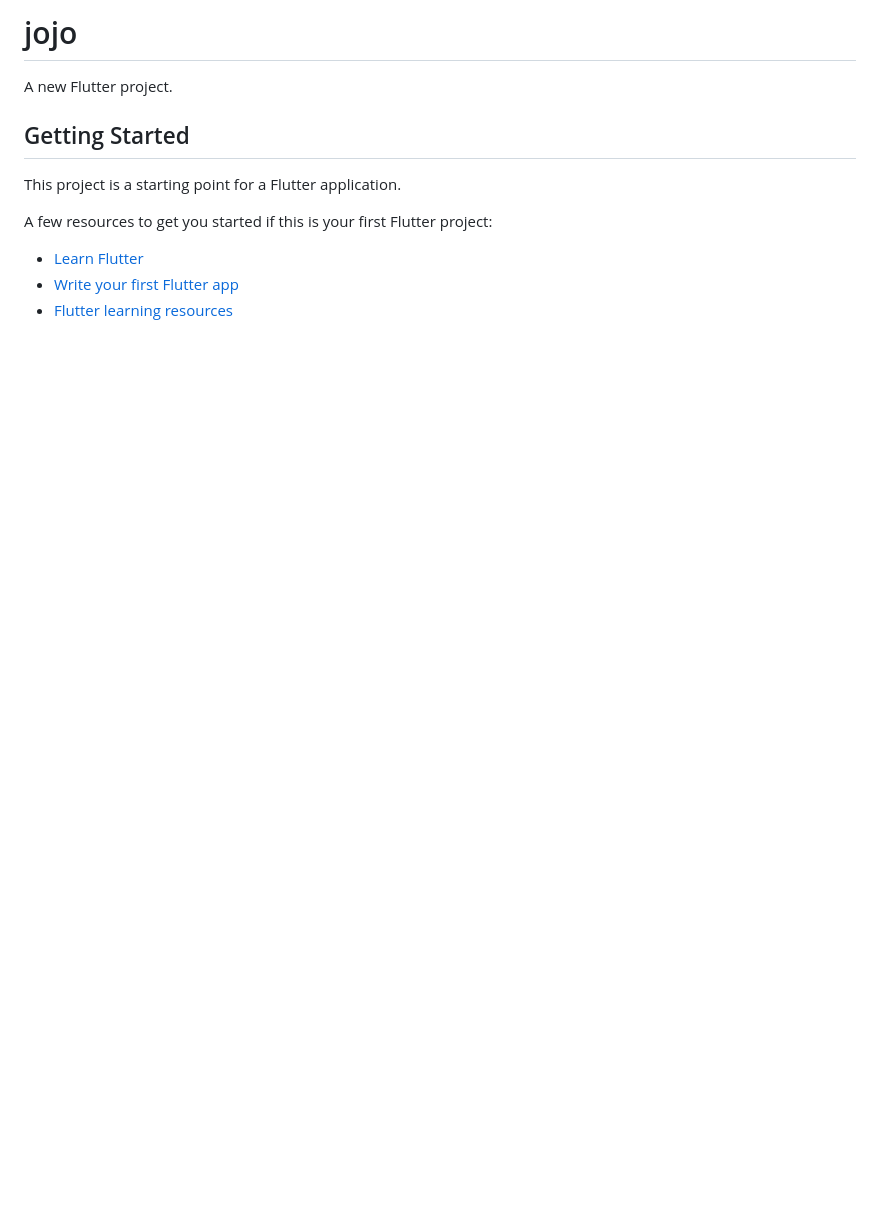
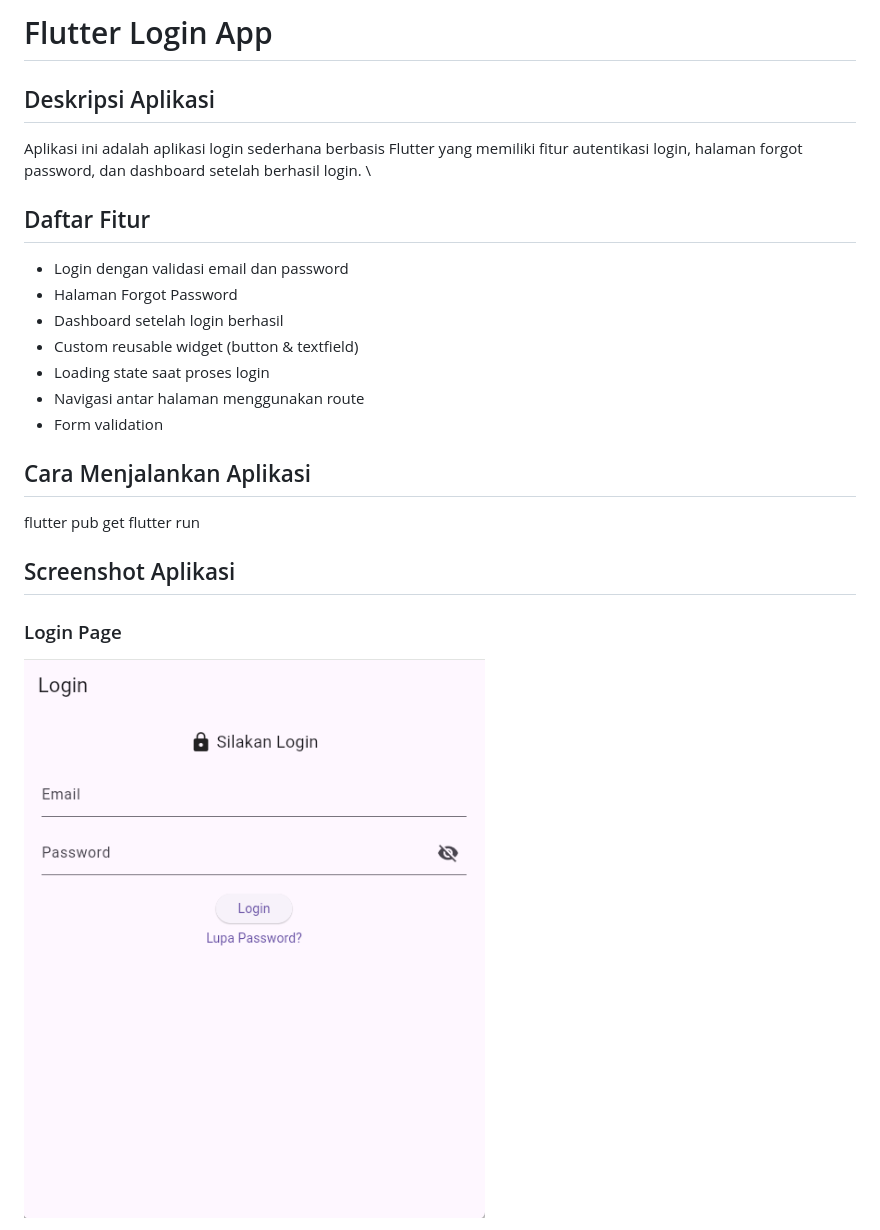
Before and after one commit to Jonathanmau/flutter-login-app, a Markdown page: README.md, the part around the change printed below. GitHub-like rendering; pictures changed too: assets/login.png (added); blank space fills up the shorter version.

Commit message:
update README and add assets screenshots

```diff
--- a/README.md
+++ b/README.md
@@ -1,14 +1,23 @@
-# jojo
+# Flutter Login App
 
-A new Flutter project.
+## Deskripsi Aplikasi
+Aplikasi ini adalah aplikasi login sederhana berbasis Flutter yang memiliki fitur autentikasi login, halaman forgot password, dan dashboard setelah berhasil login. \
 
-## Getting Started
+## Daftar Fitur
+- Login dengan validasi email dan password
+- Halaman Forgot Password
+- Dashboard setelah login berhasil
+- Custom reusable widget (button & textfield)
+- Loading state saat proses login
+- Navigasi antar halaman menggunakan route
+- Form validation
 
-This project is a starting point for a Flutter application.
+## Cara Menjalankan Aplikasi
+flutter pub get
+flutter run
 
-A few resources to get you started if this is your first Flutter project:
+## Screenshot Aplikasi
 
-- [Learn Flutter](https://docs.flutter.dev/get-started/learn-flutter)
-- [Write your first Flutter app](https://docs.flutter.dev/get-started/codelab)
-- [Flutter learning resources](https://docs.flutter.dev/reference/learning-resources)
+### Login Page
+![Login](assets/login.png)
 
```
Also changed, not shown: other parts of README.md (+9 -3 lines), assets/dashboard.png (added), assets/forget.png (added).
